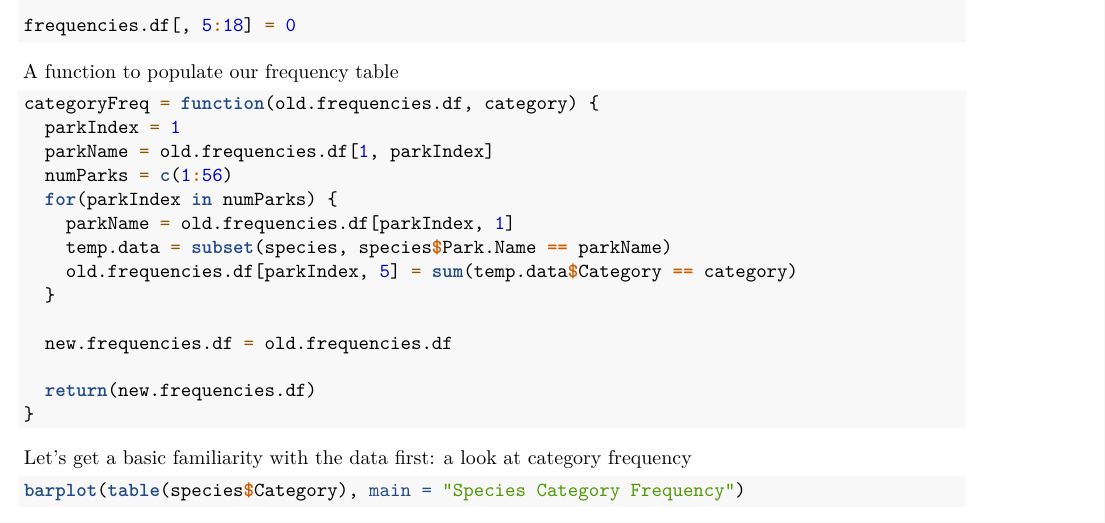
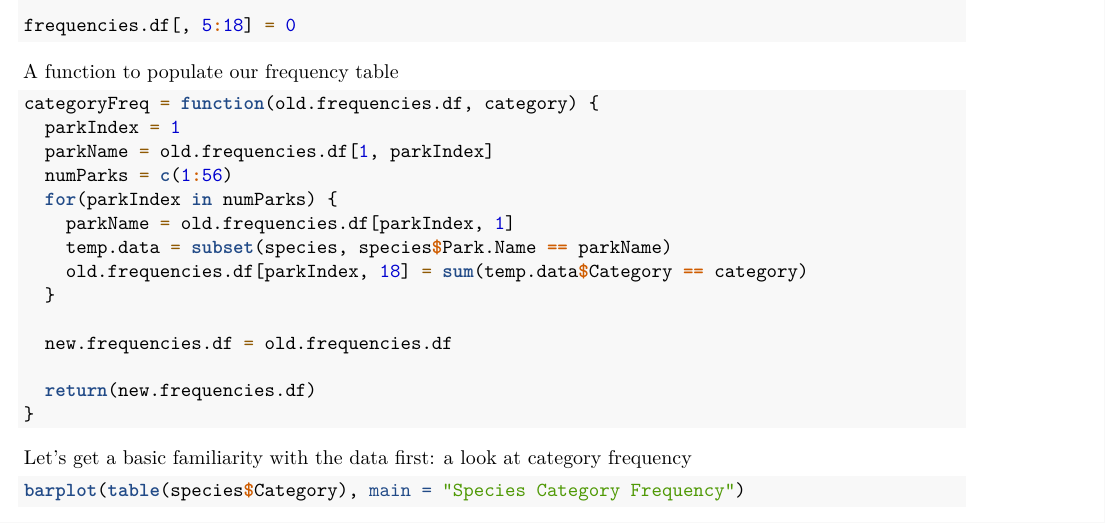
Before and after one commit to nemimccarter/Rprojects, an R Markdown document (finalProject/termProject.Rmd): part of page 1 of 3, cut so that both start at the same text. Rendered offline with R 4.5, knitr and Pandoc, then LaTeX, with nearby package versions; some code elsewhere in the file could not run offline.

Commit message:
Complete frequency table. Note: some values suspicious. Verify before submitting

```diff
--- a/finalProject/termProject.Rmd
+++ b/finalProject/termProject.Rmd
@@ -50,7 +50,7 @@ categoryFreq = function(old.frequencies.df, category) {
   for(parkIndex in numParks) {
     parkName = old.frequencies.df[parkIndex, 1]
     temp.data = subset(species, species$Park.Name == parkName)
-    old.frequencies.df[parkIndex, 5] = sum(temp.data$Category == category)
+    old.frequencies.df[parkIndex, 18] = sum(temp.data$Category == category)
   }
 
   new.frequencies.df = old.frequencies.df
```
